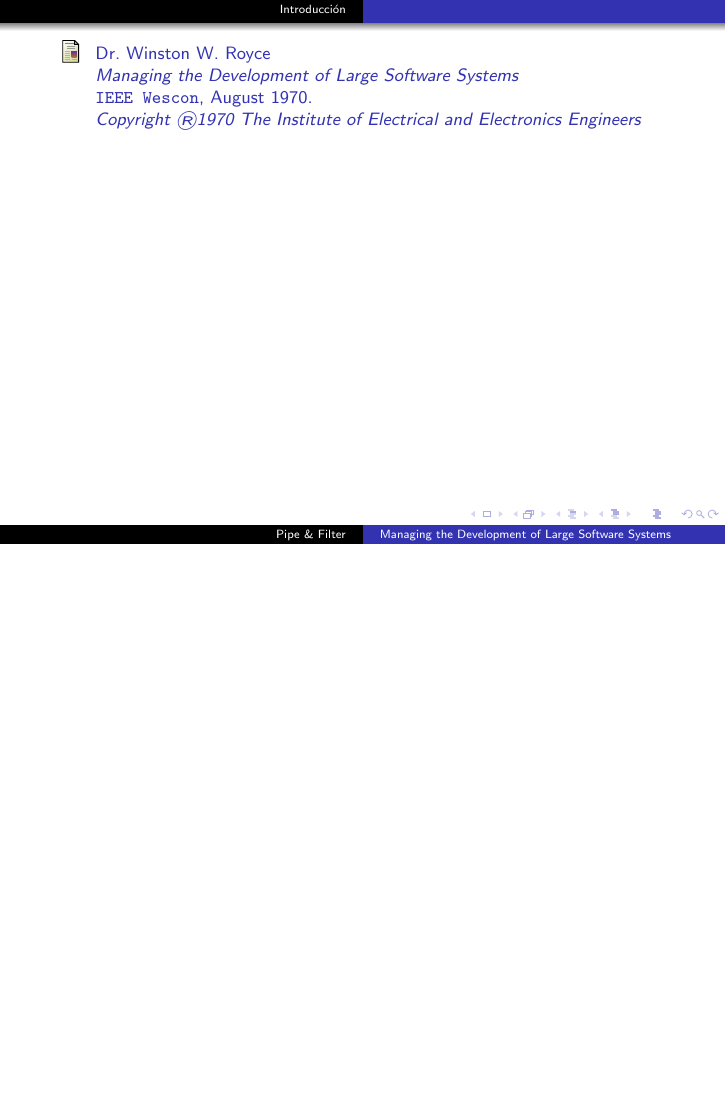
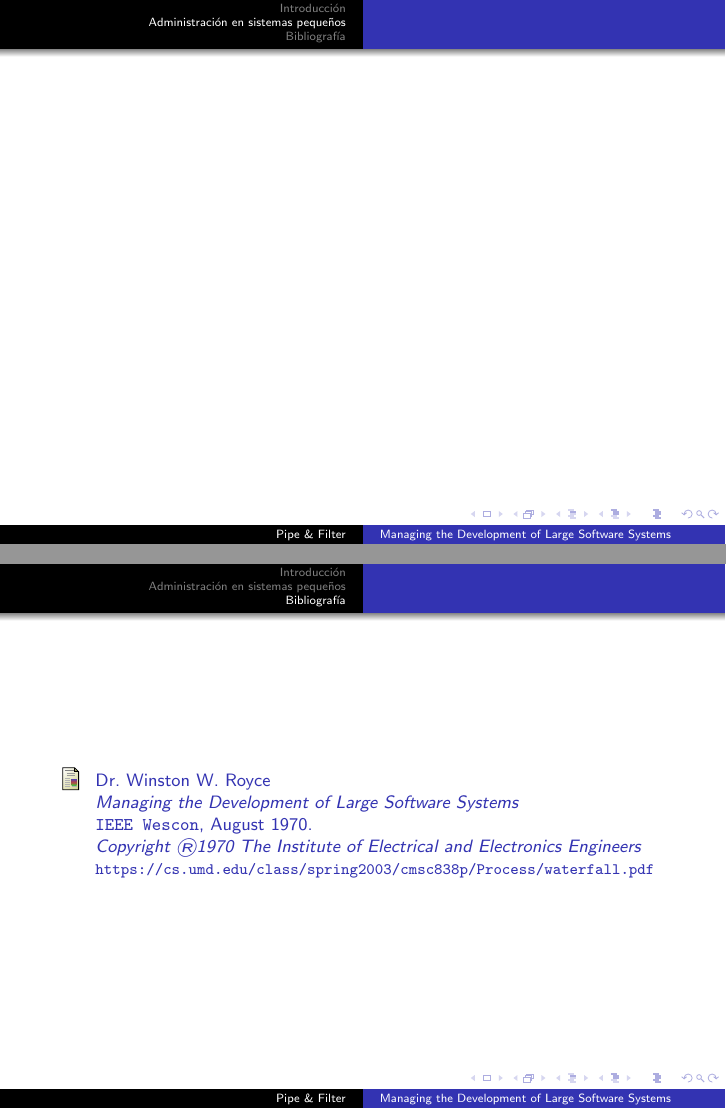
Before and after one commit to daleman/ing2, LaTeX slides (paper/paper_beamer.tex): page 3 of 3 before the commit and pages 3 and 4 of 4 after it, the two joined at a grey line, the shorter picture padded with empty space. Compiled offline with pdfLaTeX.

Commit message:
Mejorando bibliografia.

```diff
--- a/paper/paper_beamer.tex
+++ b/paper/paper_beamer.tex
@@ -9,6 +9,7 @@
 
 \usepackage[spanish]{babel}
 \usepackage[utf8]{inputenc}
+\usepackage{url}
 
 \title{Managing the Development of Large Software Systems}
 
@@ -41,16 +42,24 @@ En este, se presenta un proceso para mejorar los pasos a seguir durante la admin
 
 \end{frame}
 
+\section{Administración en sistemas pequeños}
+
+\begin{frame}
+\end{frame}
+
+\section{Bibliografía}
+
+\begin{frame}
 \begin{thebibliography}{9}
-
 \bibitem{royce70}
   \footnotesize
   Dr.\ Winston W.\ Royce \\
   \emph{Managing the Development of Large Software Systems} \\
   \texttt{IEEE Wescon},
   August 1970. \\
-  \textit{Copyright ®1970 The Institute of Electrical and Electronics Engineers}
+  \textit{Copyright ®1970 The Institute of Electrical and Electronics Engineers} \\
+  {\scriptsize\url{https://cs.umd.edu/class/spring2003/cmsc838p/Process/waterfall.pdf}}
 \end{thebibliography}
-
+\end{frame}
 
 \end{document}
```
